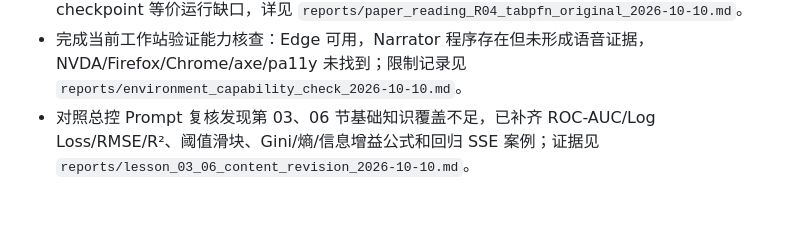
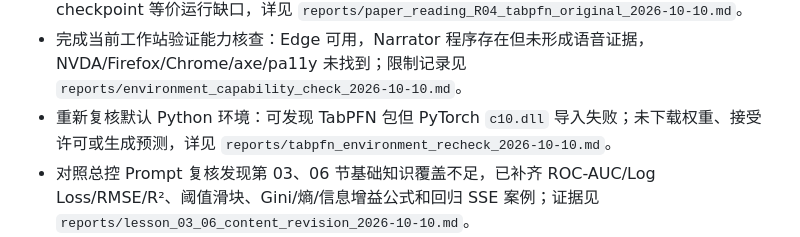
Before and after one commit to spinner-bot/tabular-learning-lab, a Markdown page: PROJECT_STATUS.md, the part around the change. Drawn GitHub-style; blank space fills up the shorter version.

Commit message:
qa: recheck TabPFN runtime environment

```diff
--- a/PROJECT_STATUS.md
+++ b/PROJECT_STATUS.md
@@ -53,6 +53,7 @@
 - 完成第 23–30 节研究与交付主张级核验记录，区分协议、模板、本地实验和未完成综合项目；详见 `reports/lesson_23_30_claim_review_2026-10-10.md`。
 - 完成 R04 TabPFN 原始论文的课程相关精读记录，并从第 28 节链接；保留逐表数字复核和当前 checkpoint 等价运行缺口，详见 `reports/paper_reading_R04_tabpfn_original_2026-10-10.md`。
 - 完成当前工作站验证能力核查：Edge 可用，Narrator 程序存在但未形成语音证据，NVDA/Firefox/Chrome/axe/pa11y 未找到；限制记录见 `reports/environment_capability_check_2026-10-10.md`。
+- 重新复核默认 Python 环境：可发现 TabPFN 包但 PyTorch `c10.dll` 导入失败；未下载权重、接受许可或生成预测，详见 `reports/tabpfn_environment_recheck_2026-10-10.md`。
 - 对照总控 Prompt 复核发现第 03、06 节基础知识覆盖不足，已补齐 ROC-AUC/Log Loss/RMSE/R²、阈值滑块、Gini/熵/信息增益公式和回归 SSE 案例；证据见 `reports/lesson_03_06_content_revision_2026-10-10.md`。
 - 已补齐第 02、04、07、08、10、22 节计划中的泄漏/复杂度/树数量/提升轮数/排列前缀/校准分箱示意控件，并通过全课程交互与可访问性审计；来源复核见 `reports/metrics_tree_claim_verification_2026-10-10.md`。
 
```
Also changed, not shown: reports/tabpfn_environment_recheck_2026-10-10.md (added, +22 -0 lines).
